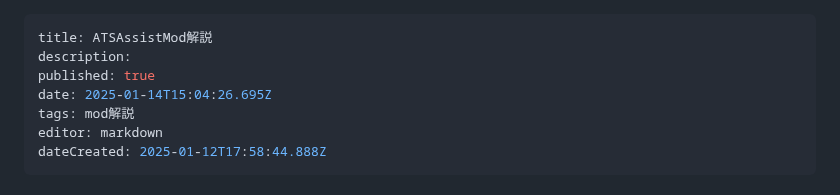
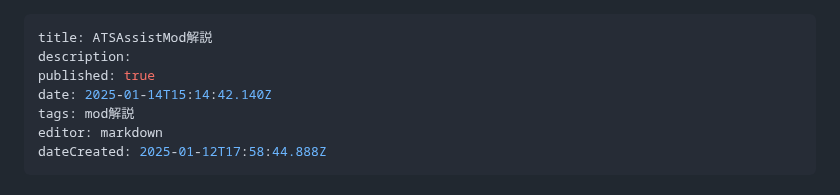
Before and after one commit to Builder256/RTM-Wiki, a Markdown page: mod-usage/ATSAssitMod.md, the part around one of its changes. GitHub-like rendering.

Commit message:
docs: update mod-usage/ATSAssitMod

```diff
--- a/mod-usage/ATSAssitMod.md
+++ b/mod-usage/ATSAssitMod.md
@@ -2,7 +2,7 @@
 title: ATSAssistMod解説
 description:
 published: true
-date: 2025-01-14T15:04:26.695Z
+date: 2025-01-14T15:14:42.140Z
 tags: mod解説
 editor: markdown
 dateCreated: 2025-01-12T17:58:44.888Z
```
Also changed, not shown: other parts of mod-usage/ATSAssitMod.md (+1 -1 lines).
